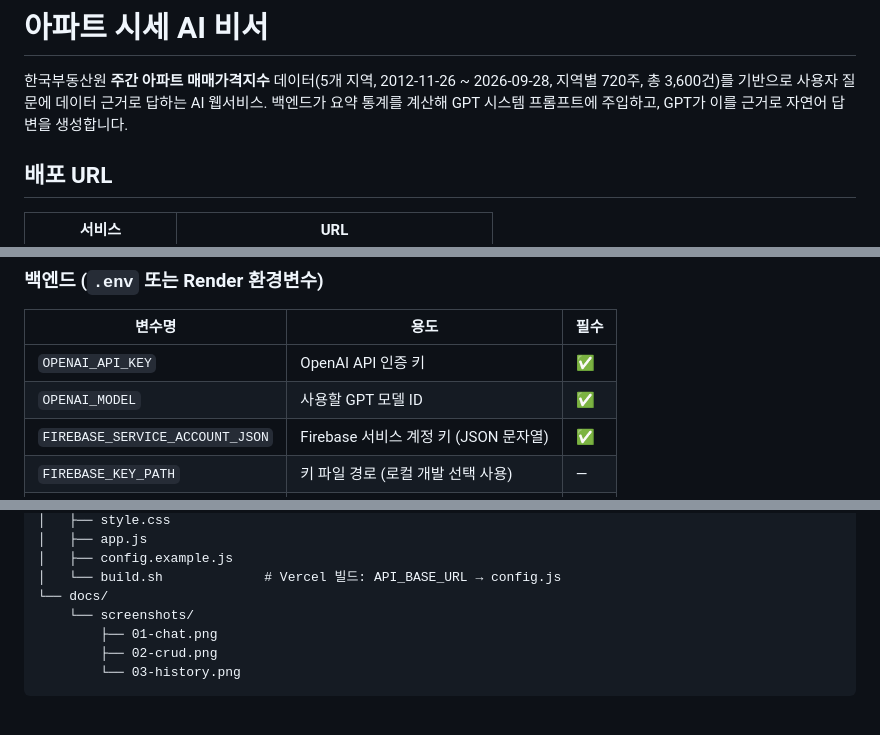
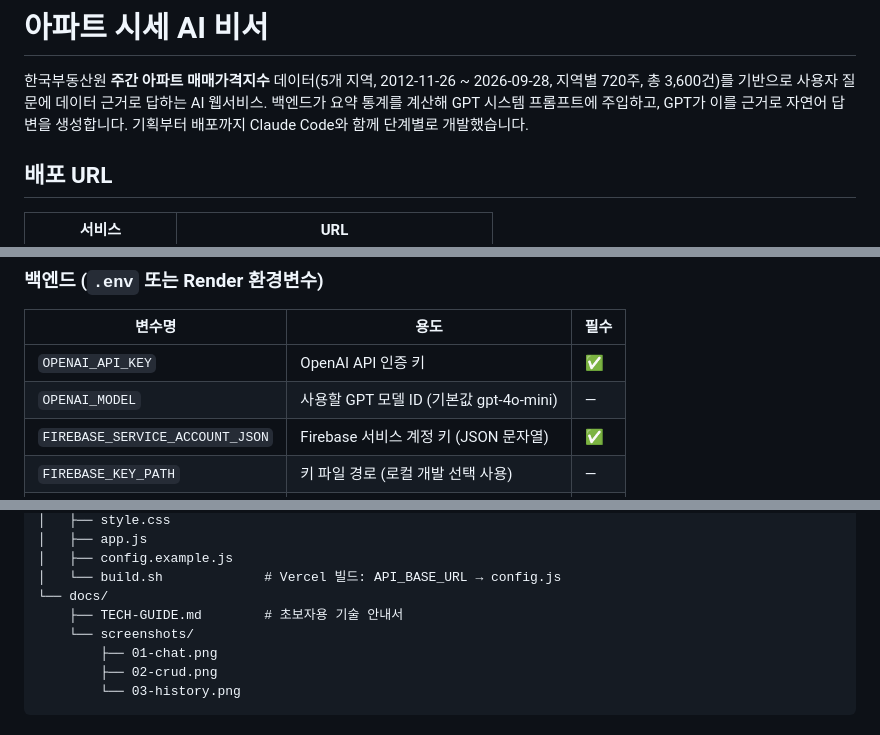
Before and after one commit to chalee-victory/ai-assistant, a Markdown page: README.md, 3 parts joined by grey strips. Rendered like a GitHub page.

Commit message:
docs: README 최종 다듬기
Co-Authored-By: Claude Sonnet 4.6 <noreply@anthropic.com>

```diff
--- a/README.md
+++ b/README.md
@@ -2,6 +2,7 @@
 
 한국부동산원 **주간 아파트 매매가격지수** 데이터(5개 지역, 2012-11-26 ~ 2026-09-28, 지역별 720주, 총 3,600건)를 기반으로 사용자 질문에 데이터 근거로 답하는 AI 웹서비스.
 백엔드가 요약 통계를 계산해 GPT 시스템 프롬프트에 주입하고, GPT가 이를 근거로 자연어 답변을 생성합니다.
+기획부터 배포까지 Claude Code와 함께 단계별로 개발했습니다.
 
 ## 배포 URL
 
@@ -121,7 +122,7 @@ cp config.example.js config.js   # 기본값 localhost:8000
 | 변수명 | 용도 | 필수 |
 |--------|------|------|
 | `OPENAI_API_KEY` | OpenAI API 인증 키 | ✅ |
-| `OPENAI_MODEL` | 사용할 GPT 모델 ID | ✅ |
+| `OPENAI_MODEL` | 사용할 GPT 모델 ID (기본값 gpt-4o-mini) | — |
 | `FIREBASE_SERVICE_ACCOUNT_JSON` | Firebase 서비스 계정 키 (JSON 문자열) | ✅ |
 | `FIREBASE_KEY_PATH` | 키 파일 경로 (로컬 개발 선택 사용) | — |
 | `ALLOWED_ORIGINS` | CORS 허용 출처, 쉼표 구분 | ✅ |
@@ -220,6 +221,7 @@ ai-assistant/
 │   ├── config.example.js
 │   └── build.sh             # Vercel 빌드: API_BASE_URL → config.js
 └── docs/
+    ├── TECH-GUIDE.md        # 초보자용 기술 안내서
     └── screenshots/
         ├── 01-chat.png
         ├── 02-crud.png
```
